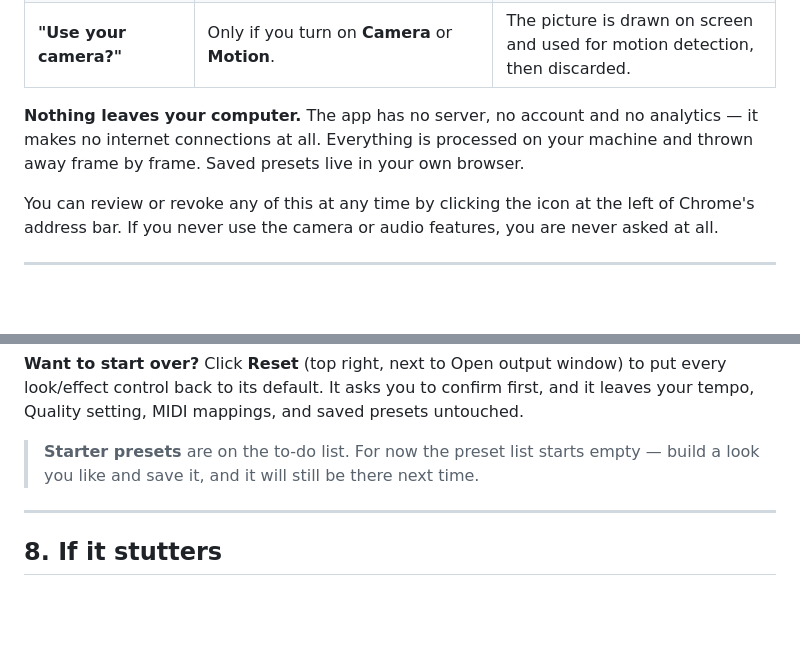
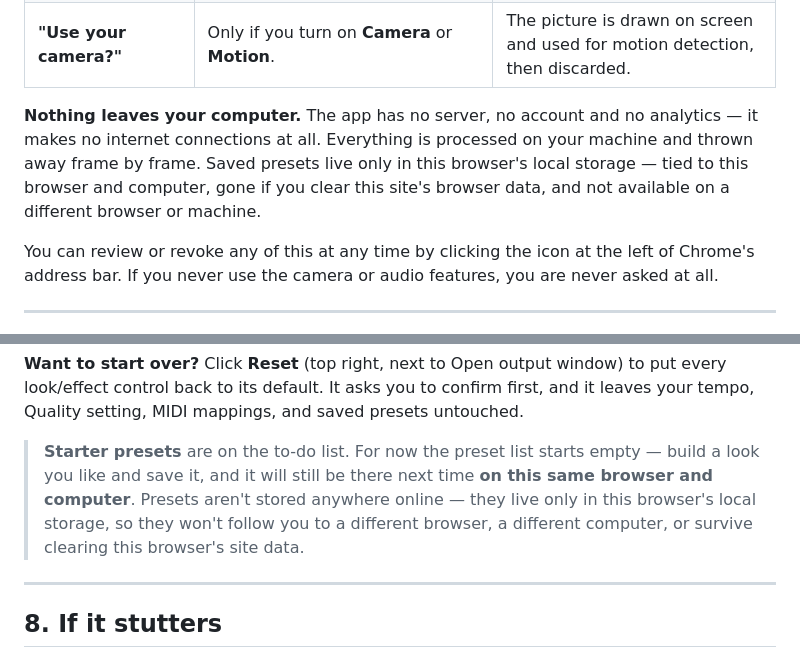
Before and after one commit to luispsalas/live-visuals, a Markdown page: USER-GUIDE.md, 2 parts joined by grey strips. GitHub-like rendering; blank space fills up the shorter version.

```diff
--- a/USER-GUIDE.md
+++ b/USER-GUIDE.md
@@ -40,7 +40,9 @@ so here is exactly what each one is and what it does:
 
 **Nothing leaves your computer.** The app has no server, no account and no analytics —
 it makes no internet connections at all. Everything is processed on your machine and
-thrown away frame by frame. Saved presets live in your own browser.
+thrown away frame by frame. Saved presets live only in this browser's local
+storage — tied to this browser and computer, gone if you clear this site's browser
+data, and not available on a different browser or machine.
 
 You can review or revoke any of this at any time by clicking the icon at the left of
 Chrome's address bar. If you never use the camera or audio features, you are never
@@ -197,7 +199,10 @@ put every look/effect control back to its default. It asks you to confirm first,
 it leaves your tempo, Quality setting, MIDI mappings, and saved presets untouched.
 
 > **Starter presets** are on the to-do list. For now the preset list starts empty —
-> build a look you like and save it, and it will still be there next time.
+> build a look you like and save it, and it will still be there next time **on this
+> same browser and computer**. Presets aren't stored anywhere online — they live only
+> in this browser's local storage, so they won't follow you to a different browser, a
+> different computer, or survive clearing this browser's site data.
 
 ---
 
```
Also changed, not shown: README.md (+7 -5 lines).
